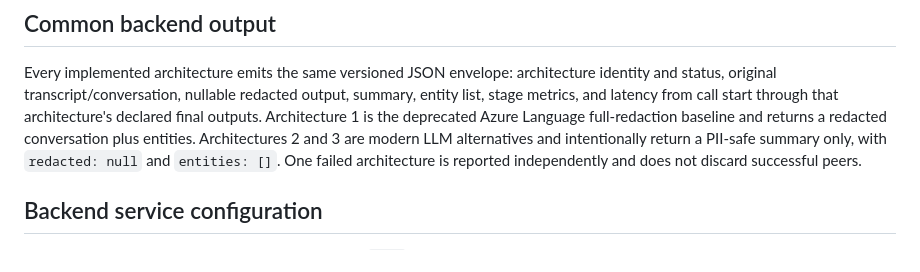
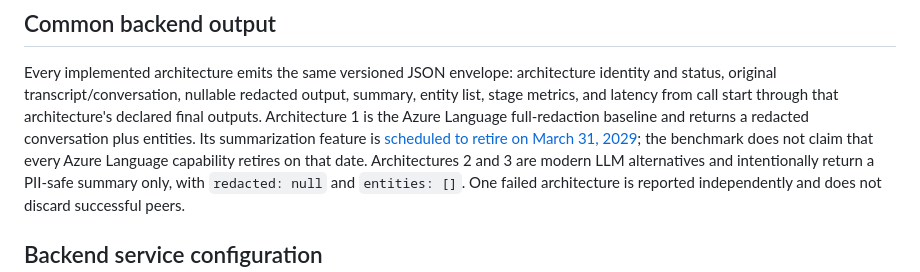
Before and after one commit to ng4567/azure-stt-pii, a Markdown page: README.md, the part around the change. GitHub-like rendering.

Commit message:
Clarify benchmark retirement claims
Co-authored-by: Copilot <223556219+Copilot@users.noreply.github.com>

Copilot-Session: 3c239d8b-1f4e-4eca-9194-3ba1973d9fc1

```diff
--- a/README.md
+++ b/README.md
@@ -52,8 +52,11 @@ implemented or included in the current three-way benchmark.
 Every implemented architecture emits the same versioned JSON envelope: architecture
 identity and status, original transcript/conversation, nullable redacted output,
 summary, entity list, stage metrics, and latency from call start through that
-architecture's declared final outputs. Architecture 1 is the deprecated Azure
-Language full-redaction baseline and returns a redacted conversation plus entities.
+architecture's declared final outputs. Architecture 1 is the Azure Language
+full-redaction baseline and returns a redacted conversation plus entities. Its
+summarization feature is [scheduled to retire on March 31,
+2029](https://learn.microsoft.com/en-us/azure/ai-services/language-service/summarization/overview);
+the benchmark does not claim that every Azure Language capability retires on that date.
 Architectures 2 and 3 are modern LLM alternatives and intentionally return a
 PII-safe summary only, with `redacted: null` and `entities: []`. One failed
 architecture is reported independently and does not discard successful peers.
```
Also changed, not shown: docs/stt-results.md (+7 -4 lines).
